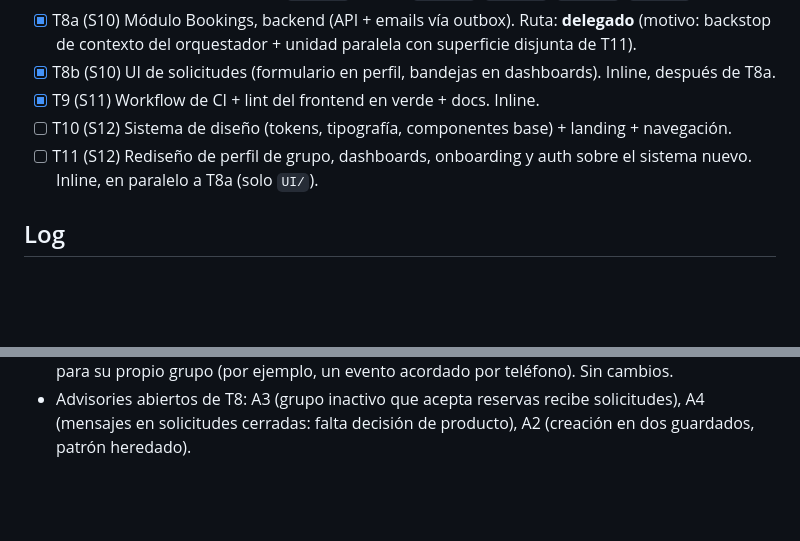
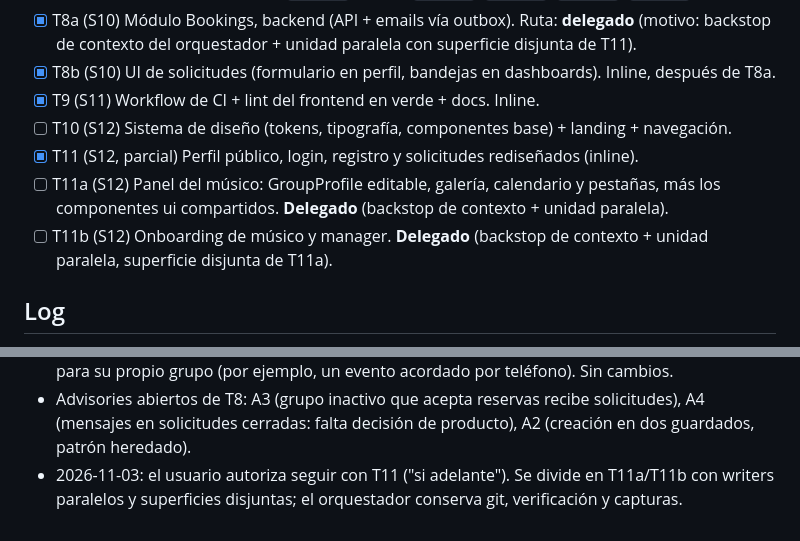
Before and after one commit to Henry-cmd325/NitroGroups, a Markdown page: odd/tasks/mvp-arquitectura.md, 2 parts joined by grey strips. Rendered like a GitHub page; blank space fills up the shorter version.

Commit message:
docs(odd): divide T11 en panel del músico y onboarding
Co-Authored-By: Claude Opus 5.5 <noreply@anthropic.com>
Claude-Session: https://claude.ai/code/session_01TLMEAiCAFrFruiv7UofrrQ

```diff
--- a/odd/tasks/mvp-arquitectura.md
+++ b/odd/tasks/mvp-arquitectura.md
@@ -31,7 +31,9 @@ Rama de trabajo: `claude/practical-keller-qzzaaq` (a partir de `develop`).
 - [x] T8b (S10) UI de solicitudes (formulario en perfil, bandejas en dashboards). Inline, después de T8a.
 - [x] T9 (S11) Workflow de CI + lint del frontend en verde + docs. Inline.
 - [ ] T10 (S12) Sistema de diseño (tokens, tipografía, componentes base) + landing + navegación.
-- [ ] T11 (S12) Rediseño de perfil de grupo, dashboards, onboarding y auth sobre el sistema nuevo. Inline, en paralelo a T8a (solo `UI/`).
+- [x] T11 (S12, parcial) Perfil público, login, registro y solicitudes rediseñados (inline).
+- [ ] T11a (S12) Panel del músico: GroupProfile editable, galería, calendario y pestañas, más los componentes ui compartidos. **Delegado** (backstop de contexto + unidad paralela).
+- [ ] T11b (S12) Onboarding de músico y manager. **Delegado** (backstop de contexto + unidad paralela, superficie disjunta de T11a).
 
 ## Log
 
@@ -74,3 +76,4 @@ Rama de trabajo: `claude/practical-keller-qzzaaq` (a partir de `develop`).
 - RDD sobre `ddc03ee`: riesgo alto, revisar → **APROBADA** (acknowledged), risk sin hallazgos. Atendido: mensajes de conflicto propios de cancelar y escribir; test `[PostgresFact]` de carrera cancelar/aceptar; comprobado que el `Down` de la migración `xmin` tampoco emite DDL. Quedan como follow-up: registrar en logs los conflictos de concurrencia (R4); el UoW compartido traduce cualquier `DbUpdateConcurrencyException` (hoy solo Bookings tiene token).
 - Decisión del usuario sobre A1 (2026-11-03): "Permitirlo". Un manager puede cargar una fecha para su propio grupo (por ejemplo, un evento acordado por teléfono). Sin cambios.
 - Advisories abiertos de T8: A3 (grupo inactivo que acepta reservas recibe solicitudes), A4 (mensajes en solicitudes cerradas: falta decisión de producto), A2 (creación en dos guardados, patrón heredado).
+- 2026-11-03: el usuario autoriza seguir con T11 ("si adelante"). Se divide en T11a/T11b con writers paralelos y superficies disjuntas; el orquestador conserva git, verificación y capturas.
```
